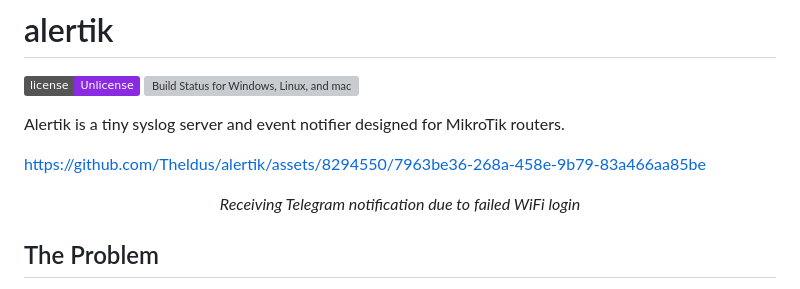
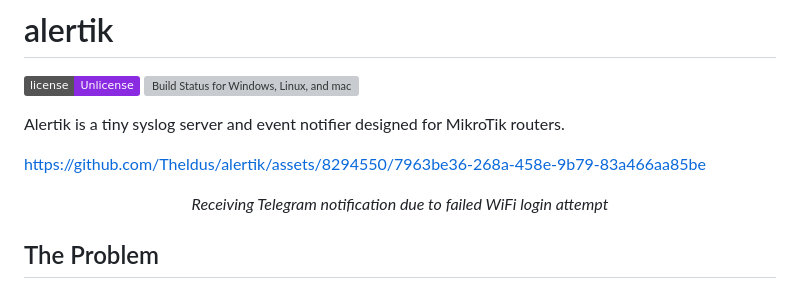
Before and after one commit to Theldus/alertik, a Markdown page: README.md, the part around the change. Rendered like a GitHub page; badges without logos; grey boxes are pictures that could not be loaded.

Commit message:
[skip ci] Update README.md

```diff
--- a/README.md
+++ b/README.md
@@ -6,7 +6,7 @@ Alertik is a tiny syslog server and event notifier designed for MikroTik routers
 
 https://github.com/Theldus/alertik/assets/8294550/7963be36-268a-458e-9b79-83a466aa85be
 <p align="center">
-<i>Receiving Telegram notification due to failed WiFi login</i>
+<i>Receiving Telegram notification due to failed WiFi login attempt</i>
 </p>
 
 ## The Problem
```
